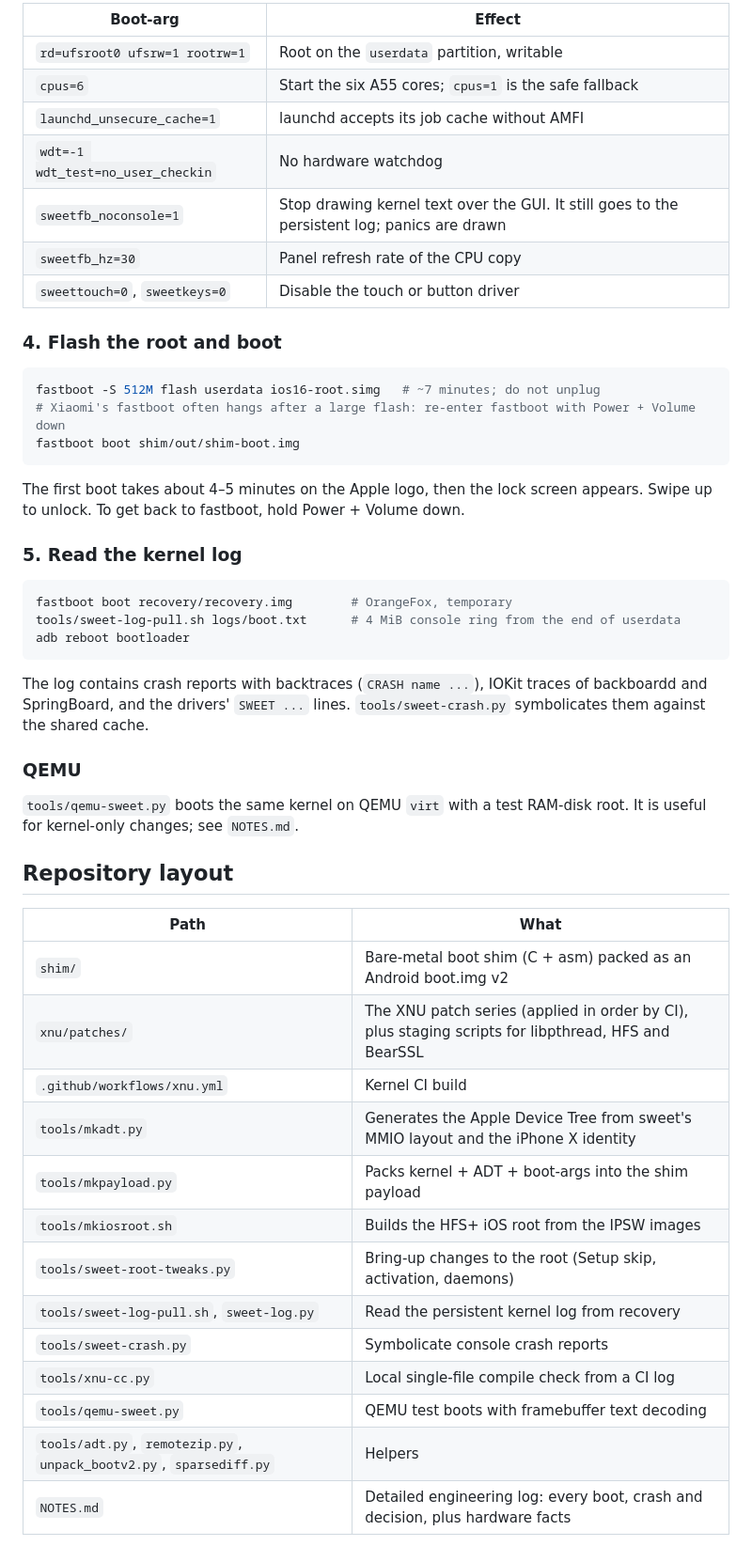
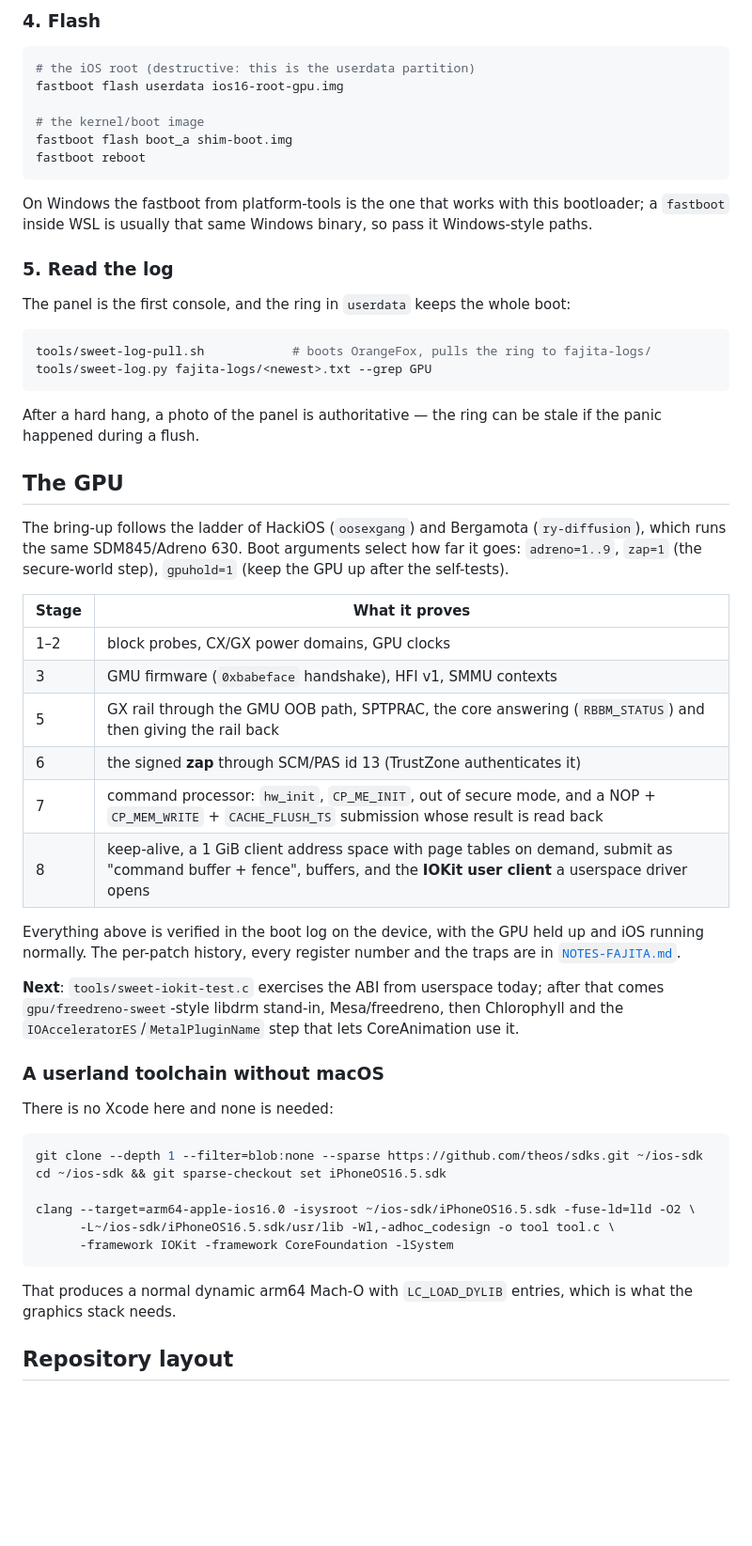
Before and after one commit to edi194/ios-fajita, a Markdown page: README.md, the part around one of its changes. Shown at 94% size. Rendered like a GitHub page; blank space fills up the shorter version.

````diff
--- a/README.md
+++ b/README.md
@@ -115,53 +97,68 @@ What the less obvious boot-args do:
 
-| Boot-arg | Effect |
-| --- | --- |
-| `rd=ufsroot0 ufsrw=1 rootrw=1` | Root on the `userdata` partition, writable |
-| `cpus=6` | Start the six A55 cores; `cpus=1` is the safe fallback |
-| `launchd_unsecure_cache=1` | launchd accepts its job cache without AMFI |
-| `wdt=-1 wdt_test=no_user_checkin` | No hardware watchdog |
-| `sweetfb_noconsole=1` | Stop drawing kernel text over the GUI. It still goes to the persistent log; panics are drawn |
-| `sweetfb_hz=30` | Panel refresh rate of the CPU copy |
-| `sweettouch=0`, `sweetkeys=0` | Disable the touch or button driver |
+### 4. Flash
 
-### 4. Flash the root and boot
+```bash
+# the iOS root (destructive: this is the userdata partition)
+fastboot flash userdata ios16-root-gpu.img
 
-```sh
-fastboot -S 512M flash userdata ios16-root.simg   # ~7 minutes; do not unplug
-# Xiaomi's fastboot often hangs after a large flash: re-enter fastboot with Power + Volume down
-fastboot boot shim/out/shim-boot.img
+# the kernel/boot image
+fastboot flash boot_a shim-boot.img
+fastboot reboot
 ```
 
-The first boot takes about 4–5 minutes on the Apple logo, then the lock screen appears. Swipe up to unlock. To get back to fastboot, hold Power + Volume down.
+On Windows the fastboot from platform-tools is the one that works with this bootloader; a
+`fastboot` inside WSL is usually that same Windows binary, so pass it Windows-style paths.
 
-### 5. Read the kernel log
+### 5. Read the log
 
-```sh
-fastboot boot recovery/recovery.img        # OrangeFox, temporary
-tools/sweet-log-pull.sh logs/boot.txt      # 4 MiB console ring from the end of userdata
-adb reboot bootloader
+The panel is the first console, and the ring in `userdata` keeps the whole boot:
+
+```bash
+tools/sweet-log-pull.sh            # boots OrangeFox, pulls the ring to fajita-logs/
+tools/sweet-log.py fajita-logs/<newest>.txt --grep GPU
 ```
 
-The log contains crash reports with backtraces (`CRASH name ...`), IOKit traces of backboardd and SpringBoard, and the drivers' `SWEET ...` lines. `tools/sweet-crash.py` symbolicates them against the shared cache.
+After a hard hang, a photo of the panel is authoritative — the ring can be stale if the
+panic happened during a flush.
 
-### QEMU
+## The GPU
 
-`tools/qemu-sweet.py` boots the same kernel on QEMU `virt` with a test RAM-disk root. It is useful for kernel-only changes; see `NOTES.md`.
+The bring-up follows the ladder of HackiOS (`oosexgang`) and Bergamota (`ry-diffusion`), which
+runs the same SDM845/Adreno 630. Boot arguments select how far it goes: `adreno=1..9`,
+`zap=1` (the secure-world step), `gpuhold=1` (keep the GPU up after the self-tests).
+
+| Stage | What it proves |
+| --- | --- |
+| 1–2 | block probes, CX/GX power domains, GPU clocks |
+| 3 | GMU firmware (`0xbabeface` handshake), HFI v1, SMMU contexts |
+| 5 | GX rail through the GMU OOB path, SPTPRAC, the core answering (`RBBM_STATUS`) and then giving the rail back |
+| 6 | the signed **zap** through SCM/PAS id 13 (TrustZone authenticates it) |
+| 7 | command processor: `hw_init`, `CP_ME_INIT`, out of secure mode, and a NOP + `CP_MEM_WRITE` + `CACHE_FLUSH_TS` submission whose result is read back |
+| 8 | keep-alive, a 1 GiB client address space with page tables on demand, submit as "command buffer + fence", buffers, and the **IOKit user client** a userspace driver opens |
+
+Everything above is verified in the boot log on the device, with the GPU held up and iOS
+running normally. The per-patch history, every register number and the traps are in
+[`NOTES-FAJITA.md`](NOTES-FAJITA.md).
+
+**Next**: `tools/sweet-iokit-test.c` exercises the ABI from userspace today; after that comes
+`gpu/freedreno-sweet`-style libdrm stand-in, Mesa/freedreno, then Chlorophyll and the
+`IOAcceleratorES`/`MetalPluginName` step that lets CoreAnimation use it.
+
+### A userland toolchain without macOS
+
+There is no Xcode here and none is needed:
+
+```bash
+git clone --depth 1 --filter=blob:none --sparse https://github.com/theos/sdks.git ~/ios-sdk
+cd ~/ios-sdk && git sparse-checkout set iPhoneOS16.5.sdk
+
+clang --target=arm64-apple-ios16.0 -isysroot ~/ios-sdk/iPhoneOS16.5.sdk -fuse-ld=lld -O2 \
+      -L~/ios-sdk/iPhoneOS16.5.sdk/usr/lib -Wl,-adhoc_codesign -o tool tool.c \
+      -framework IOKit -framework CoreFoundation -lSystem
+```
+
+That produces a normal dynamic arm64 Mach-O with `LC_LOAD_DYLIB` entries, which is what the
+graphics stack needs.
 
 ## Repository layout
 
-| Path | What |
-| --- | --- |
-| `shim/` | Bare-metal boot shim (C + asm) packed as an Android boot.img v2 |
-| `xnu/patches/` | The XNU patch series (applied in order by CI), plus staging scripts for libpthread, HFS and BearSSL |
-| `.github/workflows/xnu.yml` | Kernel CI build |
-| `tools/mkadt.py` | Generates the Apple Device Tree from sweet's MMIO layout and the iPhone X identity |
-| `tools/mkpayload.py` | Packs kernel + ADT + boot-args into the shim payload |
-| `tools/mkiosroot.sh` | Builds the HFS+ iOS root from the IPSW images |
-| `tools/sweet-root-tweaks.py` | Bring-up changes to the root (Setup skip, activation, daemons) |
-| `tools/sweet-log-pull.sh`, `sweet-log.py` | Read the persistent kernel log from recovery |
-| `tools/sweet-crash.py` | Symbolicate console crash reports |
-| `tools/xnu-cc.py` | Local single-file compile check from a CI log |
-| `tools/qemu-sweet.py` | QEMU test boots with framebuffer text decoding |
-| `tools/adt.py`, `remotezip.py`, `unpack_bootv2.py`, `sparsediff.py` | Helpers |
-| `NOTES.md` | Detailed engineering log: every boot, crash and decision, plus hardware facts |
-
````
Also changed, not shown: other parts of README.md (+80 -118 lines).
